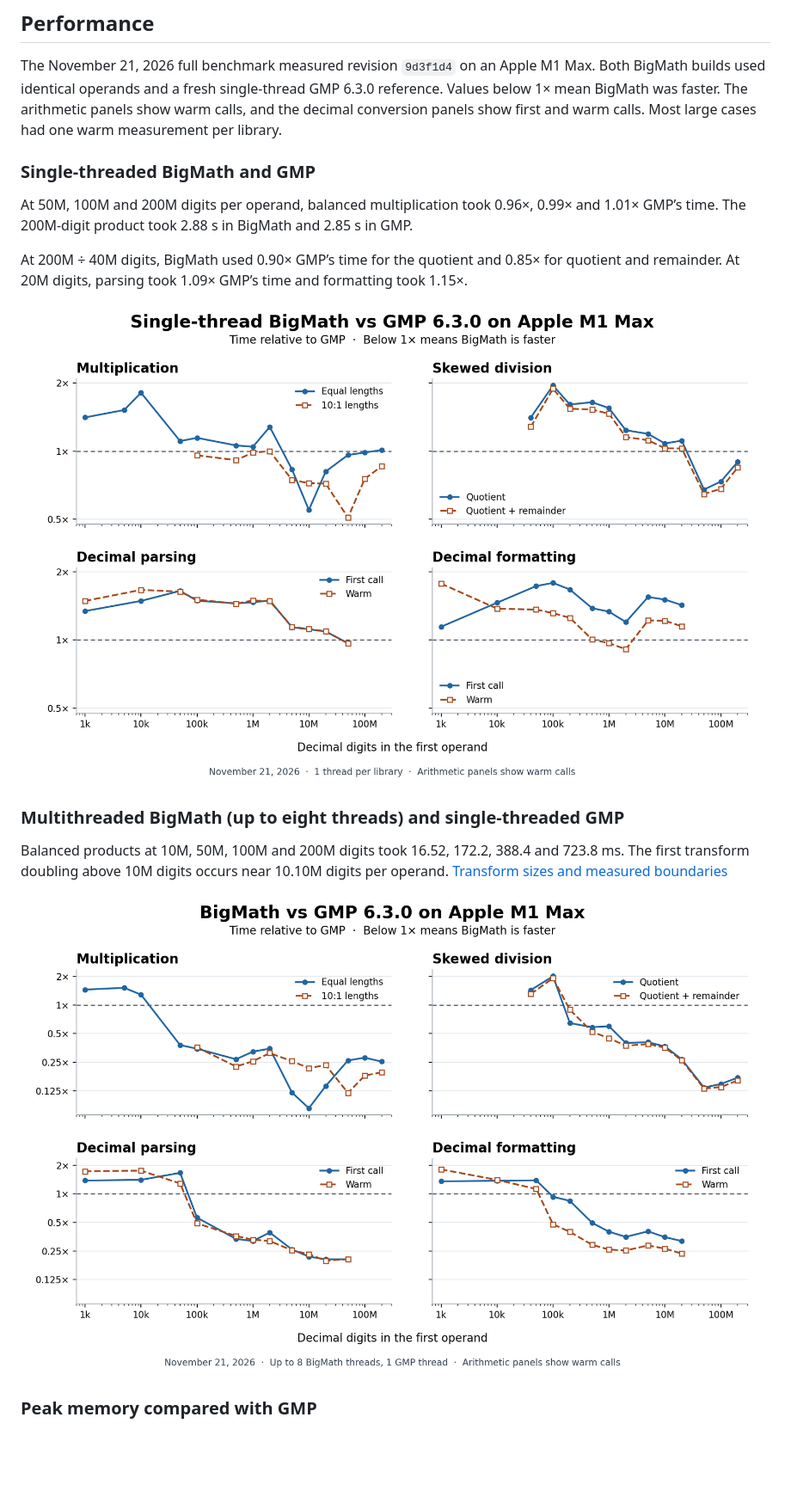
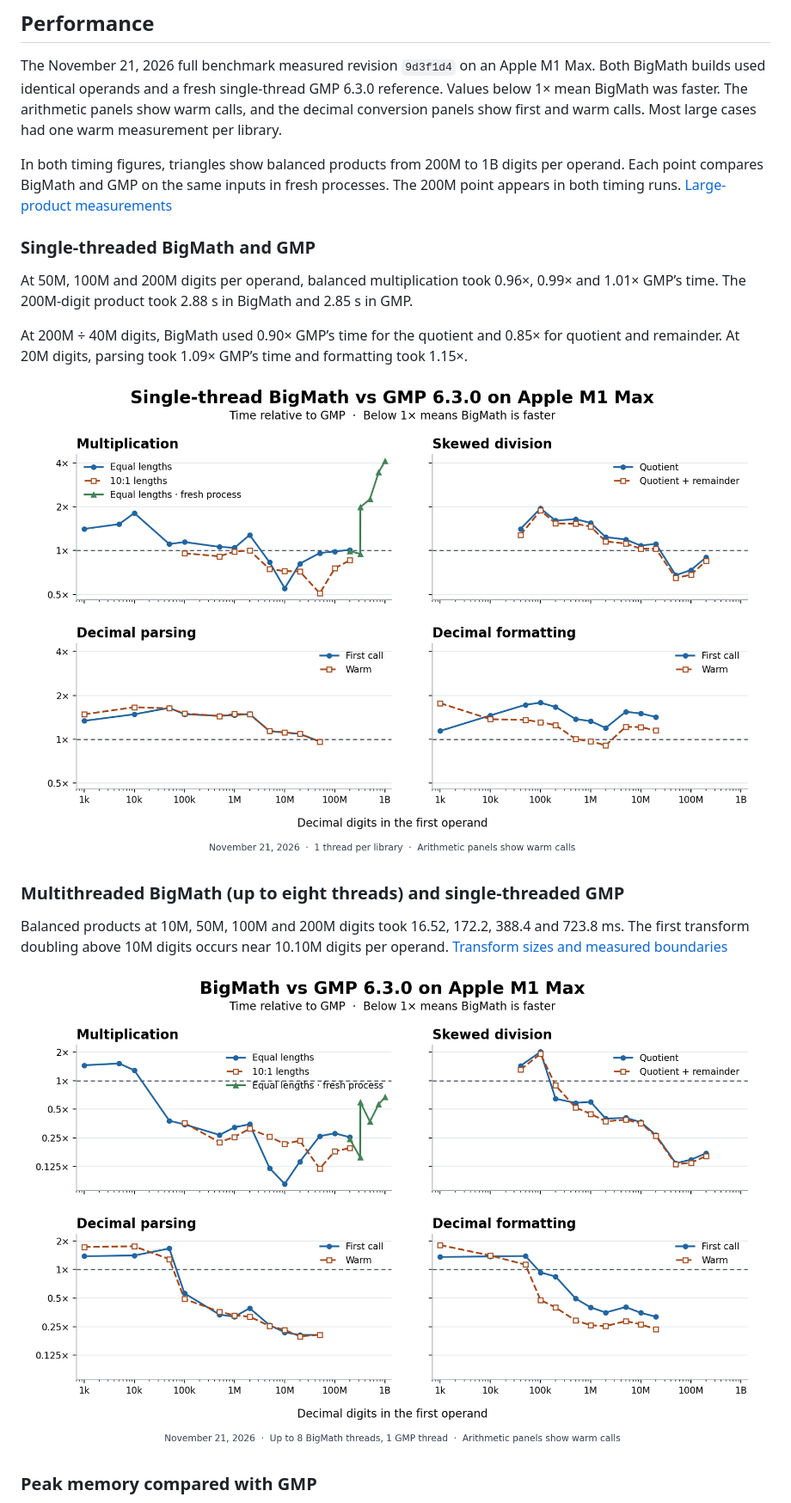
Before and after one commit to mmurshed/biginteger, a Markdown page: README.md, the part around one of its changes. Shown at 86% size. GitHub-like rendering; pictures changed too: docs/images/bigmath_vs_gmp.png, docs/images/bigmath_vs_gmp_single_thread.png; blank space fills up the shorter version.

Commit message:
Extend README time and memory comparisons to one billion digits

```diff
--- a/README.md
+++ b/README.md
@@ -7,6 +7,8 @@ Target: portable C++ (with optional NEON intrinsics on aarch64, scalar fallbacks
 ## Performance
 
 The November 21, 2026 full benchmark measured revision `9d3f1d4` on an Apple M1 Max. Both BigMath builds used identical operands and a fresh single-thread GMP 6.3.0 reference. Values below 1× mean BigMath was faster. The arithmetic panels show warm calls, and the decimal conversion panels show first and warm calls. Most large cases had one warm measurement per library.
+
+In both timing figures, triangles show balanced products from 200M to 1B digits per operand. Each point compares BigMath and GMP on the same inputs in fresh processes. The 200M point appears in both timing runs. [Large-product measurements](BENCHMARK.md#balanced-products-through-one-billion-digits)
 
 ### Single-threaded BigMath and GMP
 
```
Also changed, not shown: other parts of README.md (+3 -3 lines), BENCHMARK.md (+2 -0 lines), docs/images/bigmath_memory_fixes.png, docs/images/bigmath_vs_gmp_large_products.png, docs/images/bigmath_vs_gmp_memory.png, docs/images/bigmath_vs_gmp_memory_single_thread.png, 3 other files.
